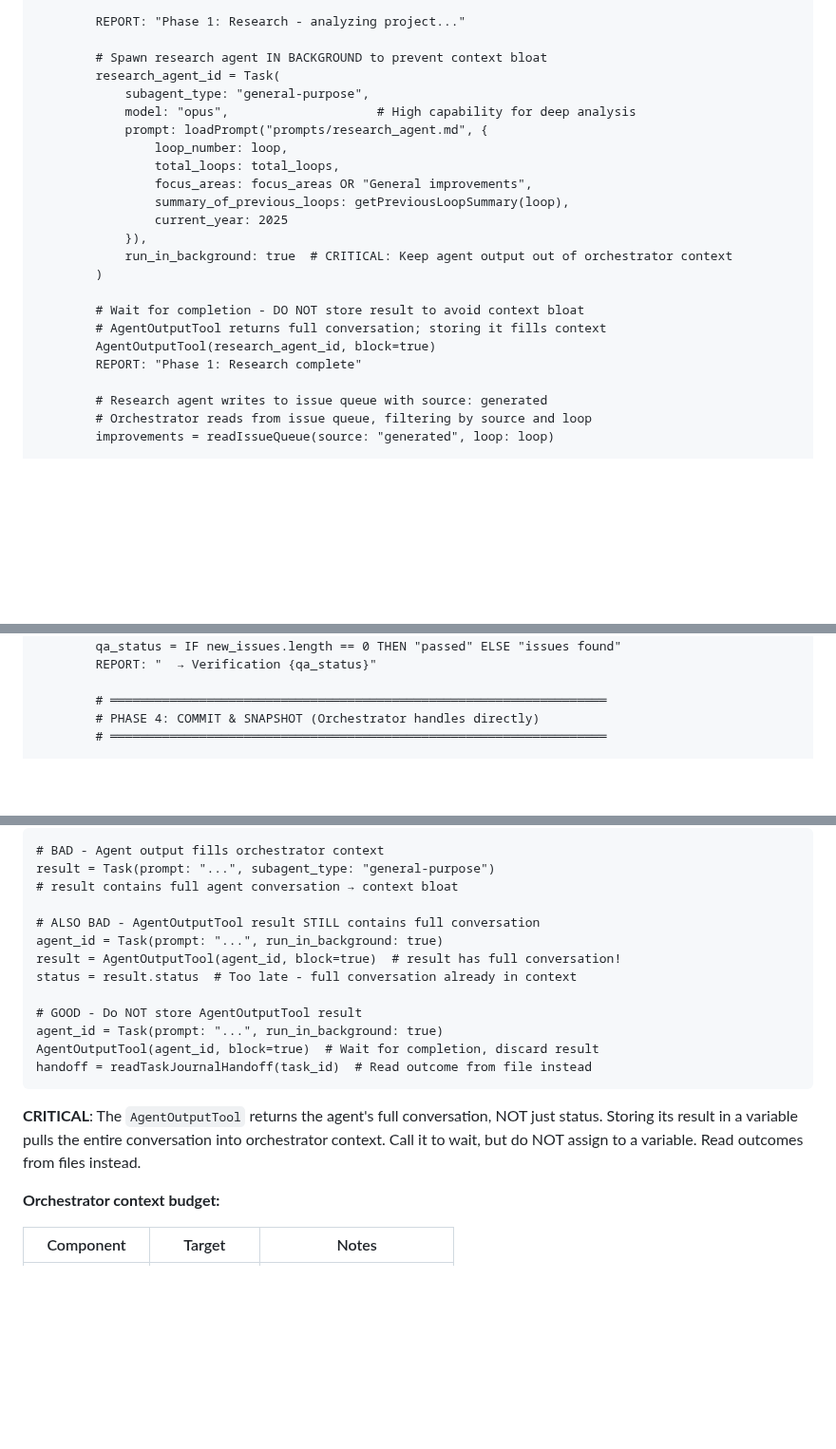
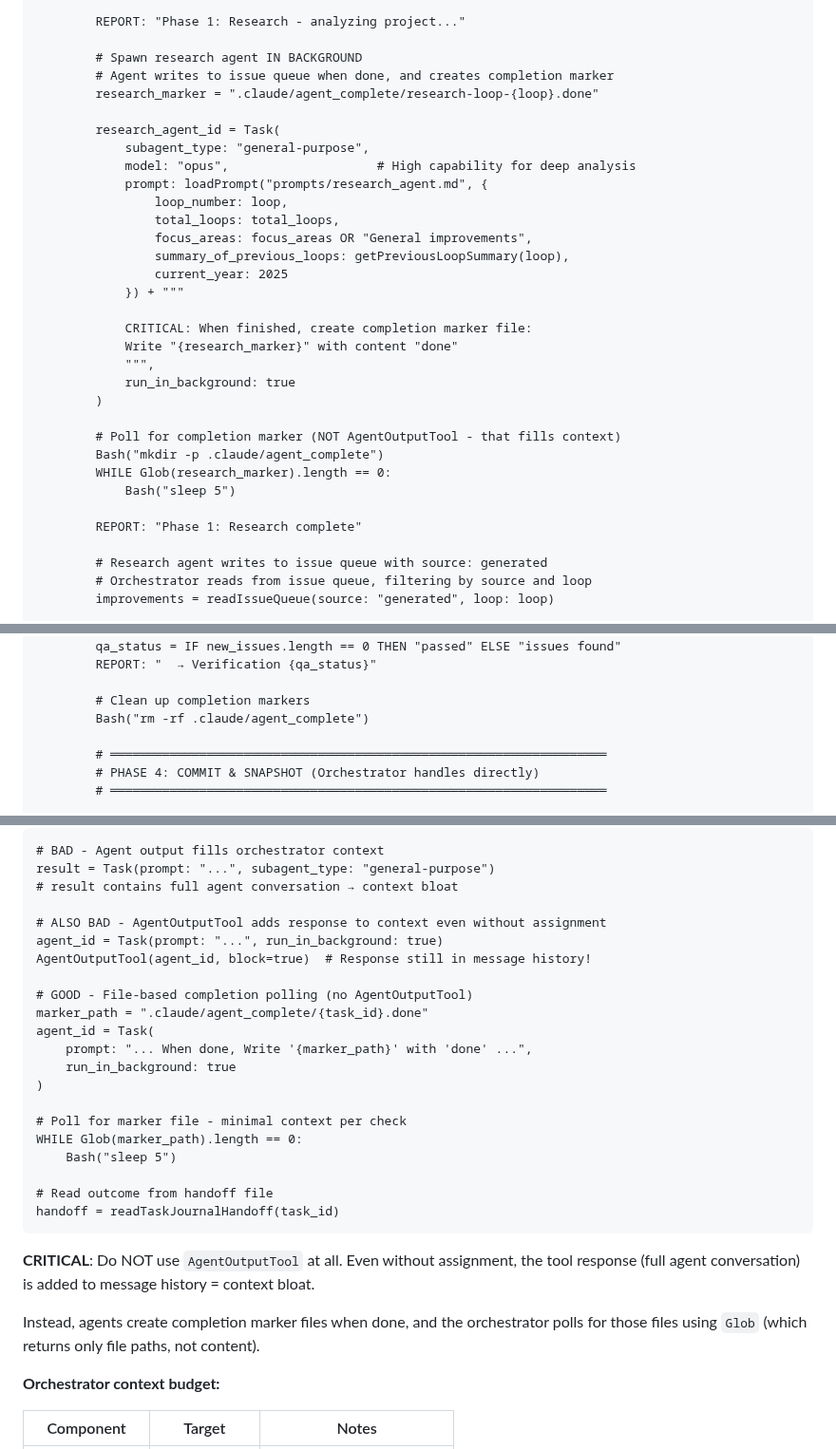
Before and after one commit to bladehstream/claudestrator, a Markdown page: commands/orchestrate.md, 3 parts joined by grey strips. Shown at 95% size. Drawn GitHub-style; blank space fills up the shorter version.

````diff
--- a/commands/orchestrate.md
+++ b/commands/orchestrate.md
@@ -156,7 +156,10 @@ IF total_loops > 0:
 
         REPORT: "Phase 1: Research - analyzing project..."
 
-        # Spawn research agent IN BACKGROUND to prevent context bloat
+        # Spawn research agent IN BACKGROUND
+        # Agent writes to issue queue when done, and creates completion marker
+        research_marker = ".claude/agent_complete/research-loop-{loop}.done"
+
         research_agent_id = Task(
             subagent_type: "general-purpose",
             model: "opus",                    # High capability for deep analysis
@@ -166,13 +169,19 @@ IF total_loops > 0:
                 focus_areas: focus_areas OR "General improvements",
                 summary_of_previous_loops: getPreviousLoopSummary(loop),
                 current_year: 2025
-            }),
-            run_in_background: true  # CRITICAL: Keep agent output out of orchestrator context
+            }) + """
+
+            CRITICAL: When finished, create completion marker file:
+            Write "{research_marker}" with content "done"
+            """,
+            run_in_background: true
         )
 
-        # Wait for completion - DO NOT store result to avoid context bloat
-        # AgentOutputTool returns full conversation; storing it fills context
-        AgentOutputTool(research_agent_id, block=true)
+        # Poll for completion marker (NOT AgentOutputTool - that fills context)
+        Bash("mkdir -p .claude/agent_complete")
+        WHILE Glob(research_marker).length == 0:
+            Bash("sleep 5")
+
         REPORT: "Phase 1: Research complete"
 
         # Research agent writes to issue queue with source: generated
@@ -317,6 +354,9 @@ IF total_loops > 0:
         new_issues = readIssueQueue(source: "generated", loop: loop, created_after: qa_start_time)
         qa_status = IF new_issues.length == 0 THEN "passed" ELSE "issues found"
         REPORT: "  → Verification {qa_status}"
+
+        # Clean up completion markers
+        Bash("rm -rf .claude/agent_complete")
 
         # ═══════════════════════════════════════════════════════════════════
         # PHASE 4: COMMIT & SNAPSHOT (Orchestrator handles directly)
@@ -456,20 +496,30 @@ This prevents agent outputs from accumulating in the orchestrator's context.
 result = Task(prompt: "...", subagent_type: "general-purpose")
 # result contains full agent conversation → context bloat
 
-# ALSO BAD - AgentOutputTool result STILL contains full conversation
+# ALSO BAD - AgentOutputTool adds response to context even without assignment
 agent_id = Task(prompt: "...", run_in_background: true)
-result = AgentOutputTool(agent_id, block=true)  # result has full conversation!
-status = result.status  # Too late - full conversation already in context
+AgentOutputTool(agent_id, block=true)  # Response still in message history!
 
-# GOOD - Do NOT store AgentOutputTool result
-agent_id = Task(prompt: "...", run_in_background: true)
-AgentOutputTool(agent_id, block=true)  # Wait for completion, discard result
-handoff = readTaskJournalHandoff(task_id)  # Read outcome from file instead
+# GOOD - File-based completion polling (no AgentOutputTool)
+marker_path = ".claude/agent_complete/{task_id}.done"
+agent_id = Task(
+    prompt: "... When done, Write '{marker_path}' with 'done' ...",
+    run_in_background: true
+)
+
+# Poll for marker file - minimal context per check
+WHILE Glob(marker_path).length == 0:
+    Bash("sleep 5")
+
+# Read outcome from handoff file
+handoff = readTaskJournalHandoff(task_id)
 ```
 
-**CRITICAL**: The `AgentOutputTool` returns the agent's full conversation, NOT just status.
-Storing its result in a variable pulls the entire conversation into orchestrator context.
-Call it to wait, but do NOT assign to a variable. Read outcomes from files instead.
+**CRITICAL**: Do NOT use `AgentOutputTool` at all. Even without assignment, the tool
+response (full agent conversation) is added to message history = context bloat.
+
+Instead, agents create completion marker files when done, and the orchestrator polls
+for those files using `Glob` (which returns only file paths, not content).
 
 **Orchestrator context budget:**
 
````
Also changed, not shown: other parts of commands/orchestrate.md (+51 -23 lines), docs/user_guide.md (+20 -15 lines), orchestrator_protocol_v3.md (+32 -18 lines).
